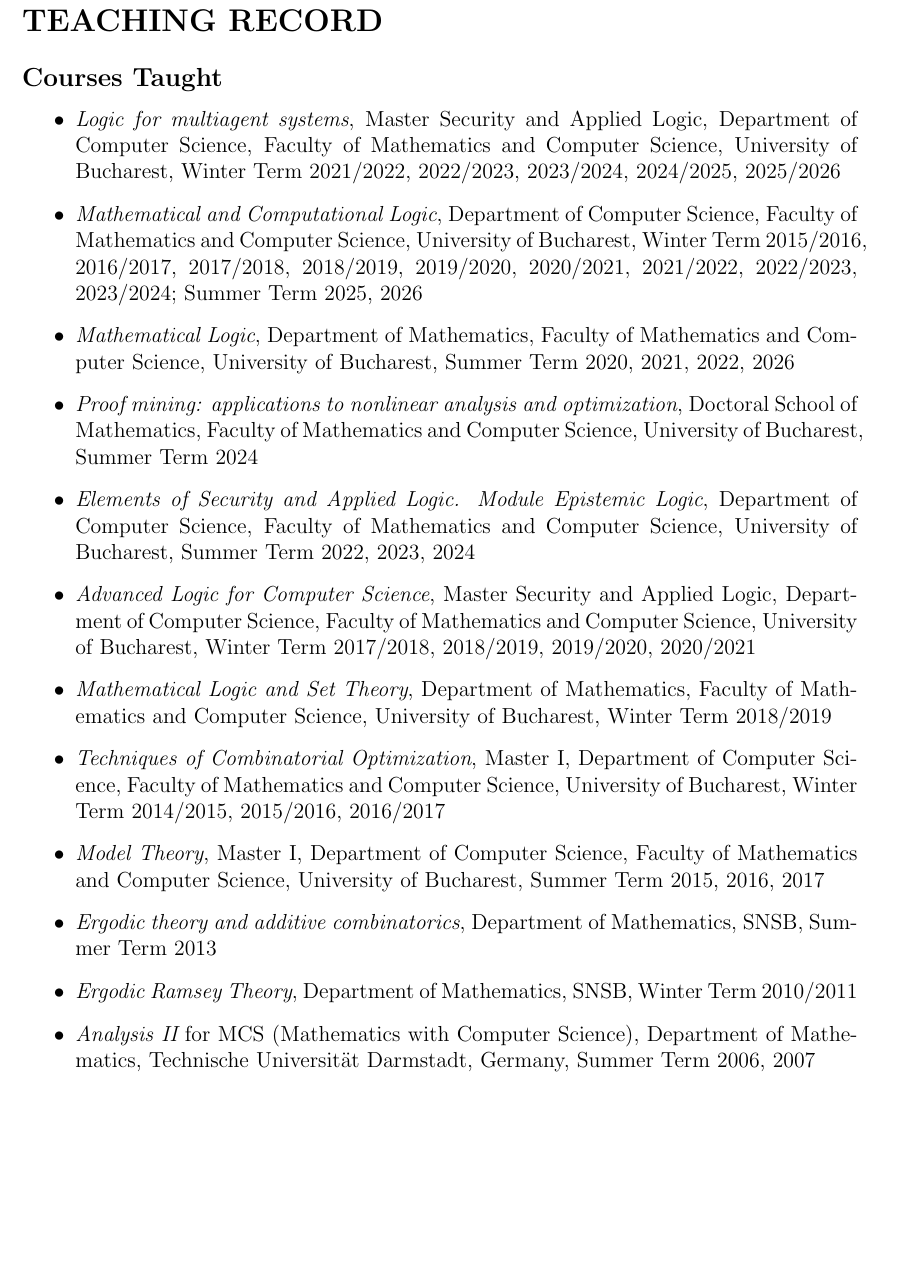
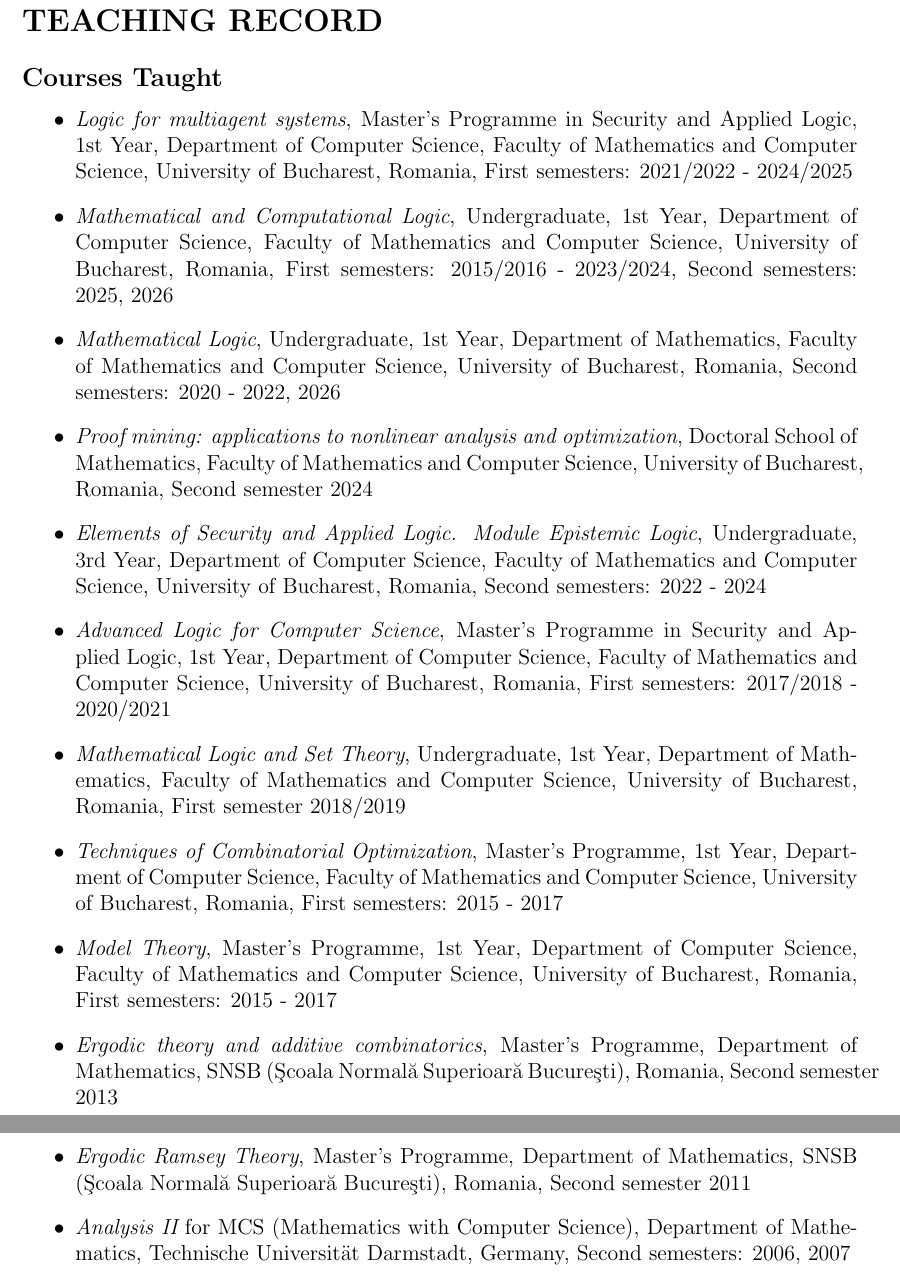
Before and after one commit to laurentiuleustean/laurentiuleustean.github.io, a LaTeX CV (LaurentiuLeustean-CV.tex): part of page 12 of 13 before the commit and two parts of pages 12 and 13 of 13 after it, the two joined at a grey line, cut so that both start at the same text, the shorter picture padded with empty space. Compiled offline with pdfLaTeX; a LaTeX package or settings file that is missing is left out.

Commit message:
Add files via upload

```diff
--- a/LaurentiuLeustean-CV.tex
+++ b/LaurentiuLeustean-CV.tex
@@ -466,42 +466,31 @@
 
 \begin{itemize}
 
-\item {\it Logic for multiagent systems},
-Master Security and Applied Logic,  Department of Computer Science,
-Faculty of Mathematics and Computer Science, University of Bucharest, Winter Term 2021/2022, 2022/2023, 2023/2024, 2024/2025, 2025/2026
+\item {\it Logic for multiagent systems}, Master's Programme in Security and Applied Logic, 1st Year, Department of Computer Science, Faculty of Mathematics and Computer Science, University of Bucharest, Romania, First semesters: 2021/2022 - 2024/2025
 
-\item {\it Mathematical  and Computational Logic}, Department of Computer Science,
-Faculty of Mathematics and Computer Science, University of Bucharest, Winter Term 2015/2016, 2016/2017, 2017/2018, 2018/2019, 2019/2020,
-2020/2021, 2021/2022, 2022/2023, 2023/2024;  Summer Term 2025, 2026
+\item {\it Mathematical  and Computational Logic}, Undergraduate, 1st Year, Department of Computer Science, Faculty of Mathematics and Computer Science, University of Bucharest, Romania, First semesters: 2015/2016 - 2023/2024, Second semesters: 2025, 2026
 
-\item {\it Mathematical Logic}, Department of Mathematics,
-Faculty of Mathematics and Computer Science, University of Bucharest, Summer Term 2020, 2021, 2022, 2026
+\item {\it Mathematical Logic}, Undergraduate, 1st Year, Department of Mathematics, Faculty of Mathematics and Computer Science, University of Bucharest, Romania, Second semesters: 2020 - 2022, 2026
 
 \item {\it Proof mining: applications to nonlinear analysis and optimization}, Doctoral School of Mathematics,
-Faculty of Mathematics and Computer Science, University of Bucharest, Summer Term 2024
+Faculty of Mathematics and Computer Science, University of Bucharest, Romania, Second semester 2024
 
-\item {\it Elements of  Security and Applied Logic. Module Epistemic Logic}, Department of Computer Science,
-Faculty of Mathematics and Computer Science, University of Bucharest, Summer Term 2022, 2023, 2024
+\item {\it Elements of  Security and Applied Logic. Module Epistemic Logic}, Undergraduate, 3rd Year, Department of Computer Science,
+Faculty of Mathematics and Computer Science, University of Bucharest, Romania, Second semesters: 2022 - 2024
 
-\item {\it Advanced Logic for Computer Science}, Master Security and Applied Logic,  Department of Computer Science,
-Faculty of Mathematics and Computer Science, University of Bucharest, Winter Term 2017/2018, 2018/2019, 2019/2020, 2020/2021
+\item {\it Advanced Logic for Computer Science}, Master's Programme in Security and Applied Logic, 1st Year, Department of Computer Science, Faculty of Mathematics and Computer Science, University of Bucharest, Romania, First semesters: 2017/2018 - 2020/2021
 
-\item {\it Mathematical Logic and Set Theory}, Department of Mathematics,
-Faculty of Mathematics and Computer Science, University of Bucharest, Winter Term 2018/2019
+\item {\it Mathematical Logic and Set Theory}, Undergraduate, 1st Year, Department of Mathematics, Faculty of Mathematics and Computer Science, University of Bucharest, Romania, First semester 2018/2019
 
-\item {\it Techniques of Combinatorial Optimization}, Master I,  Department of Computer Science,
-Faculty of Mathematics and Computer Science, University of Bucharest, Winter Term 2014/2015, 2015/2016, 2016/2017
+\item {\it Techniques of Combinatorial Optimization}, Master's Programme, 1st Year, Department of Computer Science, Faculty of Mathematics and Computer Science, University of Bucharest, Romania, First semesters: 2015 - 2017
 
-\item {\it Model Theory}, Master I,  Department of Computer Science,
-Faculty of Mathematics and Computer Science, University of Bucharest, Summer Term 2015, 2016, 2017
+\item {\it Model Theory}, Master's Programme, 1st Year, Department of Computer Science, Faculty of Mathematics and Computer Science, University of Bucharest, Romania, First semesters: 2015 - 2017
 
-\item {\it Ergodic theory and additive combinatorics},  Department of Mathematics,
-SNSB,
-Summer Term 2013
+\item {\it Ergodic theory and additive combinatorics},  Master's Programme, Department of Mathematics, SNSB (Şcoala Normală Superioară Bucureşti), Romania, Second semester 2013
 
-\item {\it Ergodic Ramsey Theory},  Department of Mathematics, SNSB,  Winter Term 2010/2011
+\item {\it Ergodic Ramsey Theory},  Master's Programme, Department of Mathematics, SNSB (Şcoala Normală Superioară Bucureşti), Romania, Second semester 2011
 
-\item {\em Analysis II} for MCS (Mathematics with Computer Science), Department of Mathematics, \tud,
-Summer Term 2006, 2007
+\item {\em Analysis II} for MCS (Mathematics with Computer Science), Department of Mathematics, Technische Universit\" at Darmstadt, Germany,
+Second semesters:  2006, 2007
 
 \item {\em Analysis I} for MCS (Mathematics with Computer Science), Department of Mathematics,
```
Also changed, not shown: LaurentiuLeustean-CV.pdf, LaurentiuLeustean-CV.tex (4 more changed lines).
